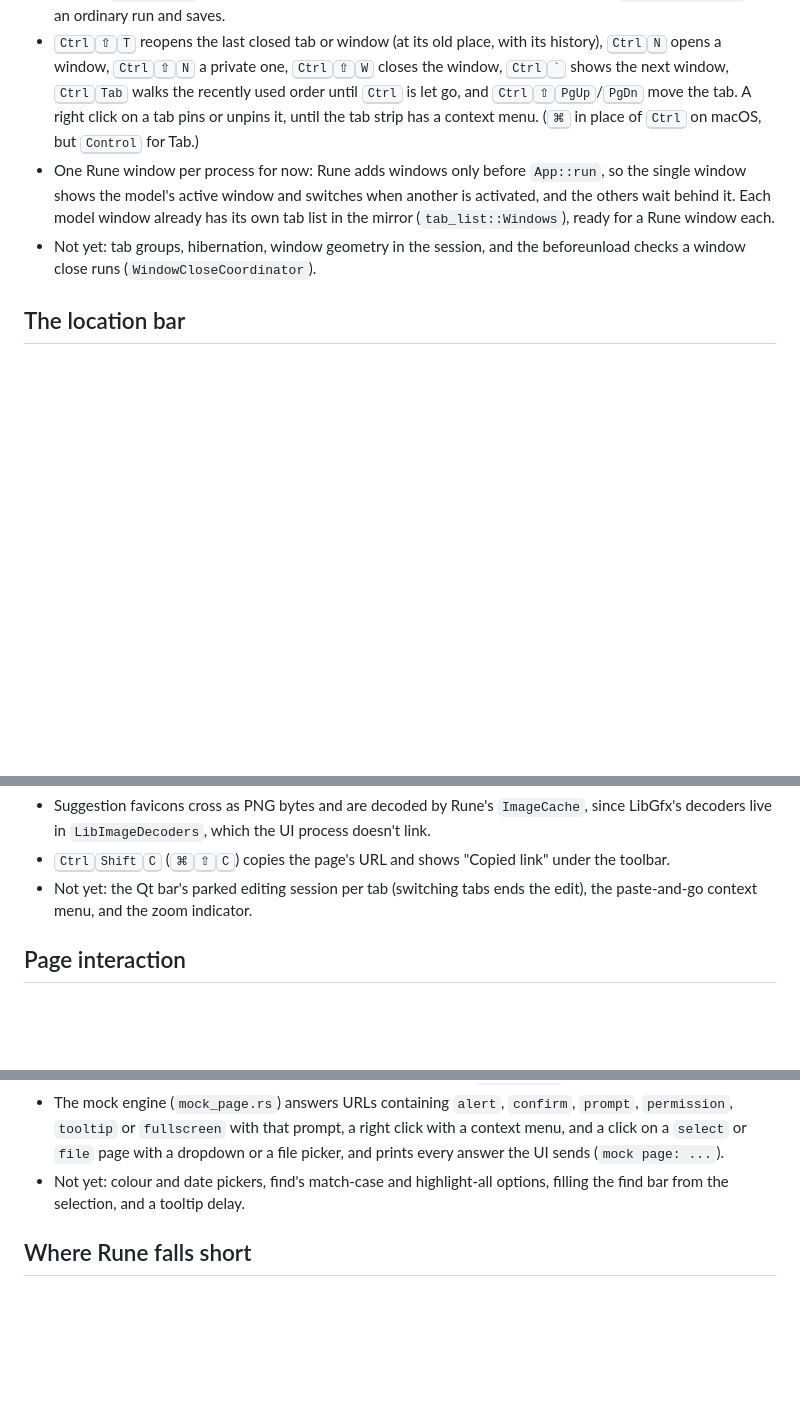
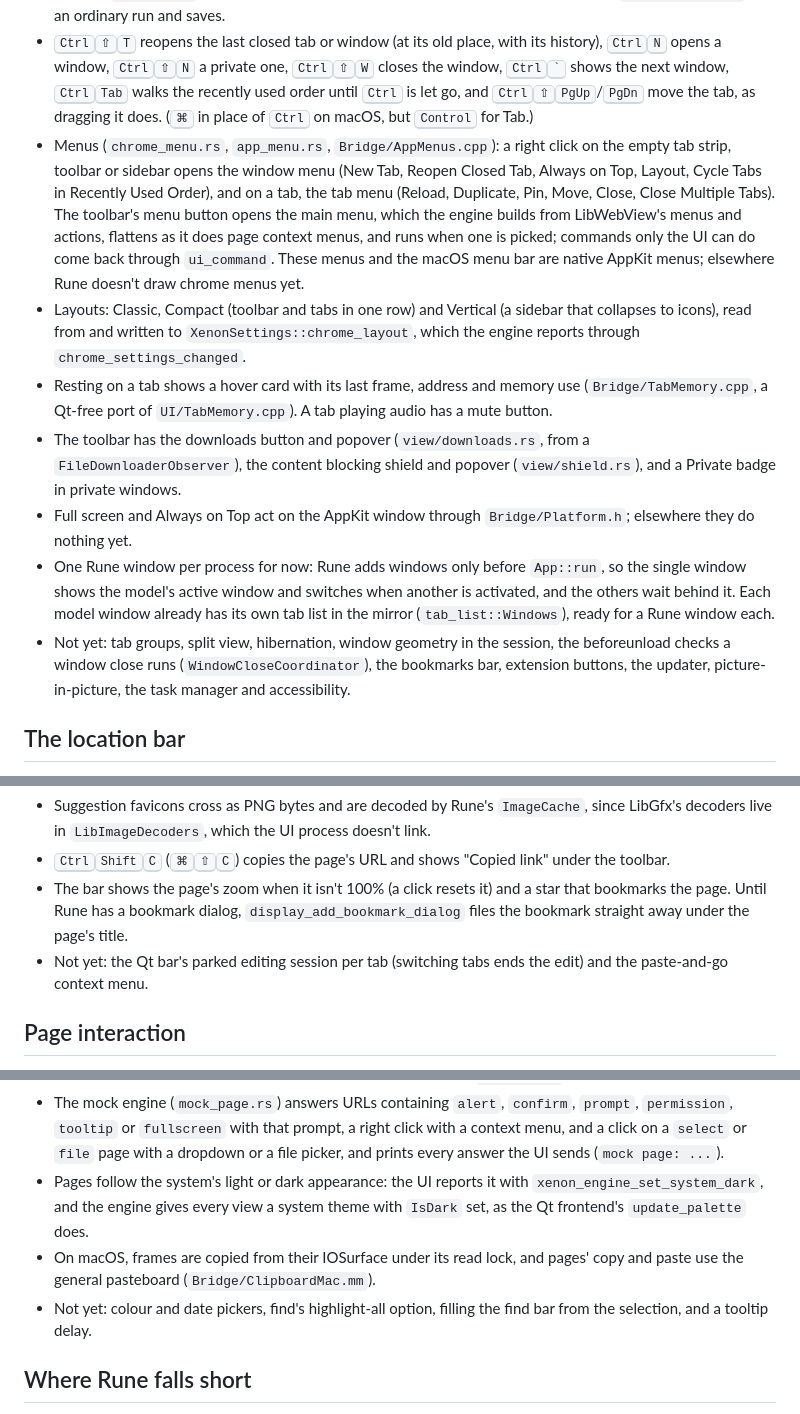
Before and after one commit to ThaRae/Xenon, a Markdown page: Documentation/RuneFrontend.md, 3 parts joined by grey strips. Drawn GitHub-style; blank space fills up the shorter version.

Commit message:
Documentation: Describe what the Rune frontend now brings over from Qt
Co-Authored-By: Claude Opus 5.5 <noreply@anthropic.com>

```diff
--- a/Documentation/RuneFrontend.md
+++ b/Documentation/RuneFrontend.md
@@ -101,13 +101,27 @@ from the UI thread without a deadlock. The Rust UI keeps a mirror and changes it
   <kbd>Ctrl</kbd><kbd>N</kbd> opens a window, <kbd>Ctrl</kbd><kbd>⇧</kbd><kbd>N</kbd> a private one,
   <kbd>Ctrl</kbd><kbd>⇧</kbd><kbd>W</kbd> closes the window, <kbd>Ctrl</kbd><kbd>`</kbd> shows the next window,
   <kbd>Ctrl</kbd><kbd>Tab</kbd> walks the recently used order until <kbd>Ctrl</kbd> is let go, and
-  <kbd>Ctrl</kbd><kbd>⇧</kbd><kbd>PgUp</kbd>/<kbd>PgDn</kbd> move the tab. A right click on a tab pins or unpins it, until
-  the tab strip has a context menu. (<kbd>⌘</kbd> in place of <kbd>Ctrl</kbd> on macOS, but <kbd>Control</kbd> for Tab.)
+  <kbd>Ctrl</kbd><kbd>⇧</kbd><kbd>PgUp</kbd>/<kbd>PgDn</kbd> move the tab, as dragging it does. (<kbd>⌘</kbd> in place of
+  <kbd>Ctrl</kbd> on macOS, but <kbd>Control</kbd> for Tab.)
+- Menus (`chrome_menu.rs`, `app_menu.rs`, `Bridge/AppMenus.cpp`): a right click on the empty tab strip, toolbar or
+  sidebar opens the window menu (New Tab, Reopen Closed Tab, Always on Top, Layout, Cycle Tabs in Recently Used Order),
+  and on a tab, the tab menu (Reload, Duplicate, Pin, Move, Close, Close Multiple Tabs). The toolbar's menu button opens
+  the main menu, which the engine builds from LibWebView's menus and actions, flattens as it does page context menus,
+  and runs when one is picked; commands only the UI can do come back through `ui_command`. These menus and the macOS
+  menu bar are native AppKit menus; elsewhere Rune doesn't draw chrome menus yet.
+- Layouts: Classic, Compact (toolbar and tabs in one row) and Vertical (a sidebar that collapses to icons), read from and
+  written to `XenonSettings::chrome_layout`, which the engine reports through `chrome_settings_changed`.
+- Resting on a tab shows a hover card with its last frame, address and memory use (`Bridge/TabMemory.cpp`, a Qt-free
+  port of `UI/TabMemory.cpp`). A tab playing audio has a mute button.
+- The toolbar has the downloads button and popover (`view/downloads.rs`, from a `FileDownloaderObserver`), the content
+  blocking shield and popover (`view/shield.rs`), and a Private badge in private windows.
+- Full screen and Always on Top act on the AppKit window through `Bridge/Platform.h`; elsewhere they do nothing yet.
 - One Rune window per process for now: Rune adds windows only before `App::run`, so the single window shows the model's
   active window and switches when another is activated, and the others wait behind it. Each model window already has its
   own tab list in the mirror (`tab_list::Windows`), ready for a Rune window each.
-- Not yet: tab groups, hibernation, window geometry in the session, and the beforeunload checks a window close runs
-  (`WindowCloseCoordinator`).
+- Not yet: tab groups, split view, hibernation, window geometry in the session, the beforeunload checks a window close
+  runs (`WindowCloseCoordinator`), the bookmarks bar, extension buttons, the updater, picture-in-picture, the task
+  manager and accessibility.
 
 ## The location bar
 
@@ -140,8 +154,9 @@ side, `view/location/` for the field, the suggestion popup and the site informat
   `LibImageDecoders`, which the UI process doesn't link.
 - <kbd>Ctrl</kbd><kbd>Shift</kbd><kbd>C</kbd> (<kbd>⌘</kbd><kbd>⇧</kbd><kbd>C</kbd>) copies the page's URL and shows
   "Copied link" under the toolbar.
-- Not yet: the Qt bar's parked editing session per tab (switching tabs ends the edit), the paste-and-go context menu,
-  and the zoom indicator.
+- The bar shows the page's zoom when it isn't 100% (a click resets it) and a star that bookmarks the page. Until Rune
+  has a bookmark dialog, `display_add_bookmark_dialog` files the bookmark straight away under the page's title.
+- Not yet: the Qt bar's parked editing session per tab (switching tabs ends the edit) and the paste-and-go context menu.
 
 ## Page interaction
 
@@ -185,8 +200,12 @@ another tab shows.
 - The mock engine (`mock_page.rs`) answers URLs containing `alert`, `confirm`, `prompt`, `permission`, `tooltip` or
   `fullscreen` with that prompt, a right click with a context menu, and a click on a `select` or `file` page with a
   dropdown or a file picker, and prints every answer the UI sends (`mock page: ...`).
-- Not yet: colour and date pickers, find's match-case and highlight-all options, filling the find bar from the
-  selection, and a tooltip delay.
+- Pages follow the system's light or dark appearance: the UI reports it with `xenon_engine_set_system_dark`, and the
+  engine gives every view a system theme with `IsDark` set, as the Qt frontend's `update_palette` does.
+- On macOS, frames are copied from their IOSurface under its read lock, and pages' copy and paste use the general
+  pasteboard (`Bridge/ClipboardMac.mm`).
+- Not yet: colour and date pickers, find's highlight-all option, filling the find bar from the selection, and a tooltip
+  delay.
 
 ## Where Rune falls short
 
```
